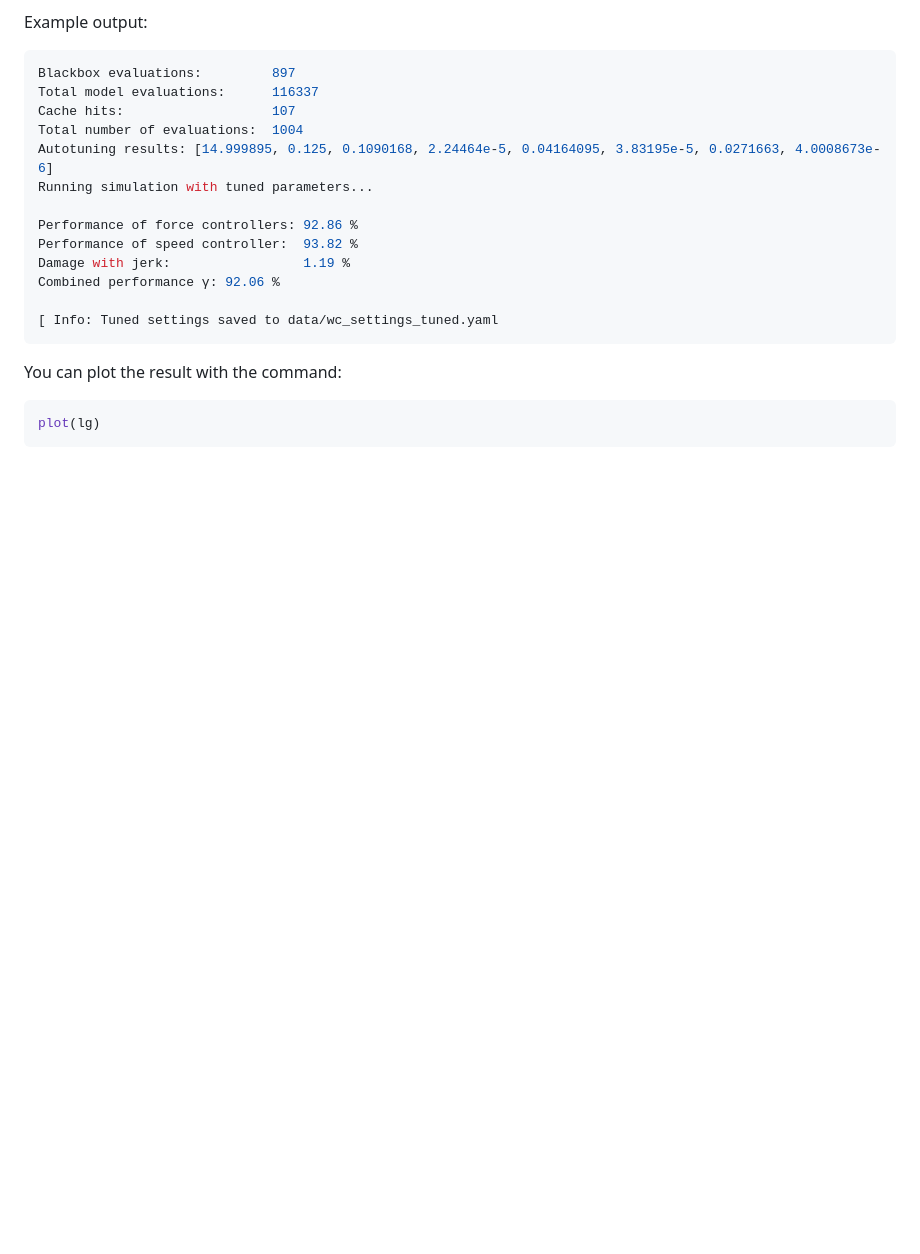
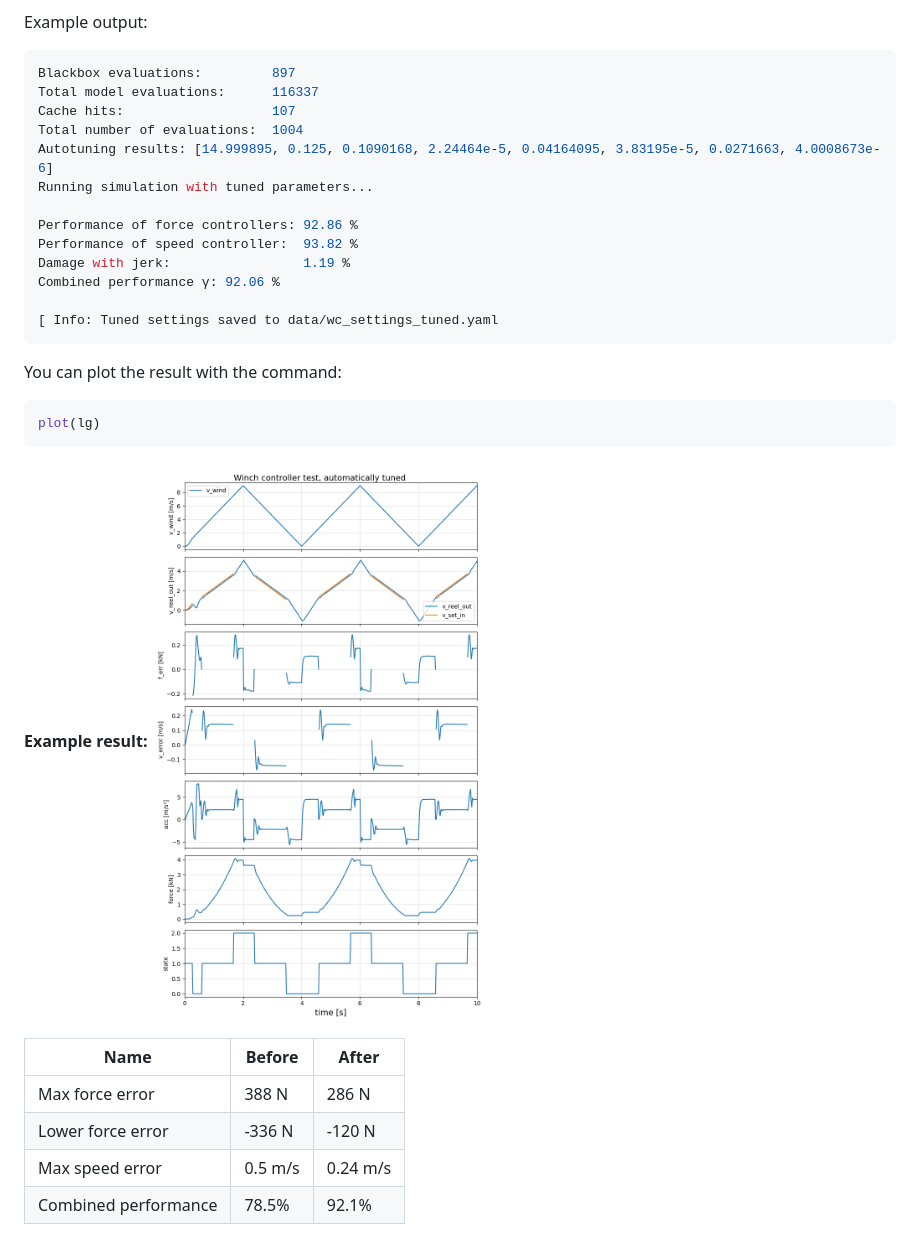
Before and after one commit to OpenSourceAWE/WinchControllers.jl, a Markdown page: docs/src/autotuning.md, the part around the change. Rendered like a GitHub page; pictures changed too: docs/src/assets/test_tuned_winchcontroller.png (added); blank space fills up the shorter version.

Commit message:
Update docu

````diff
--- a/docs/src/autotuning.md
+++ b/docs/src/autotuning.md
@@ -51,3 +51,12 @@ You can plot the result with the command:
 ```julia
 plot(lg)
 ```
+**Example result:**
+![test_forcespeedcontroller1](assets/test_tuned_winchcontroller.png)
+
+| Name                 | Before  | After |
+| -------------------- | ------- | ----- |
+| Max force error      |  388 N  | 286 N |
+| Lower force error    | -336 N  | -120 N |
+| Max speed error      | 0.5 m/s | 0.24 m/s |
+| Combined performance | 78.5%   | 92.1% |
````
Also changed, not shown: docs/src/tests.md (+0 -1 lines).
